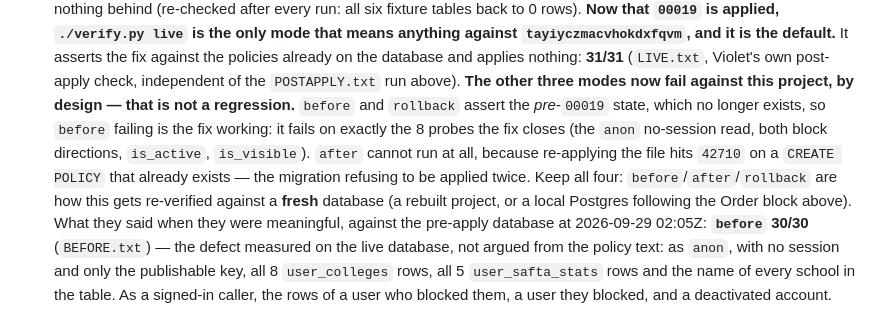
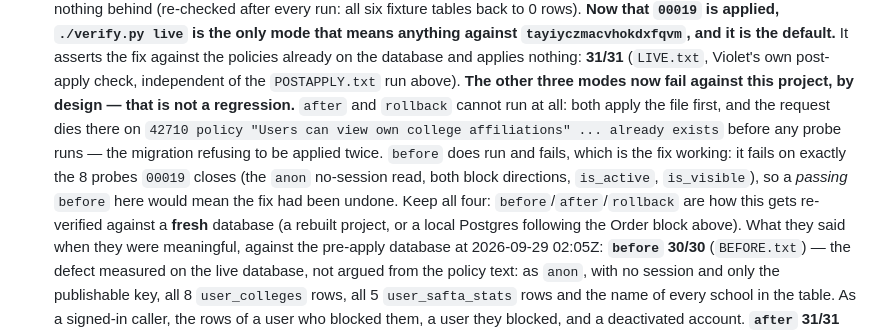
Before and after one commit to itaiwins/mazal, a Markdown page: supabase/MIGRATIONS.md, the part around the change. GitHub-like rendering.

Commit message:
Say accurately which verify.py modes 42710 and which just fail (MEXA-289)
Correcting my own note from 1470b62. I wrote that `after` cannot run against the applied
database and that `rollback` fails its probes. `rollback` applies the migration first too,
so it dies on the same 42710 before a single probe runs. Measured both.

So: `after` and `rollback` are unrunnable here, `before` runs and fails on exactly the 8
probes 00019 closes, and a passing `before` against this project would mean the fix had
been undone. `live` is the mode to use, 31/31.

Also repoints verify.py's M19/R19 at REPOS/mazal rather than the MEXA-289 worktree, which
gets torn down now the issue is closed - MIGRATIONS.md cites this script, so it should not
depend on a path that is about to disappear. Both files are on mazal-restart. Re-ran live
after the repath: still 31/31.

Co-Authored-By: Claude Opus 5 <noreply@anthropic.com>

```diff
--- a/supabase/MIGRATIONS.md
+++ b/supabase/MIGRATIONS.md
@@ -335,11 +335,12 @@ Notes on the order:
   already on the database and applies nothing: **31/31** (`LIVE.txt`, Violet's own post-apply
   check, independent of the `POSTAPPLY.txt` run above).
   **The other three modes now fail against this project, by design — that is not a regression.**
-  `before` and `rollback` assert the *pre-*`00019` state, which no longer exists, so `before`
-  failing is the fix working: it fails on exactly the 8 probes the fix closes (the `anon`
-  no-session read, both block directions, `is_active`, `is_visible`). `after` cannot run at all,
-  because re-applying the file hits `42710` on a `CREATE POLICY` that already exists — the
-  migration refusing to be applied twice. Keep all four: `before`/`after`/`rollback` are how
+  `after` and `rollback` cannot run at all: both apply the file first, and the request dies
+  there on `42710 policy "Users can view own college affiliations" ... already exists` before
+  any probe runs — the migration refusing to be applied twice. `before` does run and fails,
+  which is the fix working: it fails on exactly the 8 probes `00019` closes (the `anon`
+  no-session read, both block directions, `is_active`, `is_visible`), so a *passing* `before`
+  here would mean the fix had been undone. Keep all four: `before`/`after`/`rollback` are how
   this gets re-verified against a **fresh** database (a rebuilt project, or a local Postgres
   following the Order block above). What they said when they were meaningful, against the
   pre-apply database at 2026-09-29 02:05Z:
```
